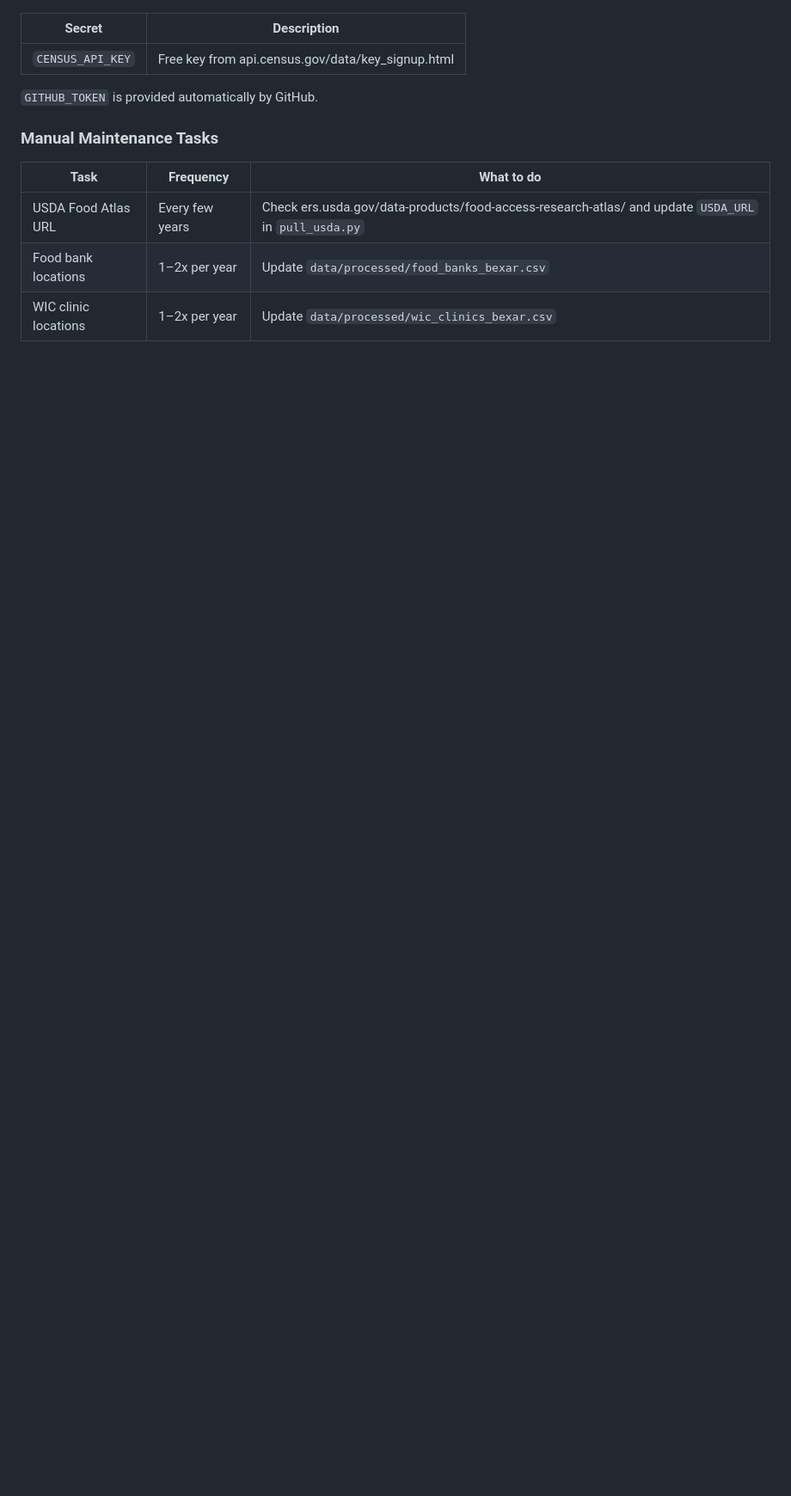
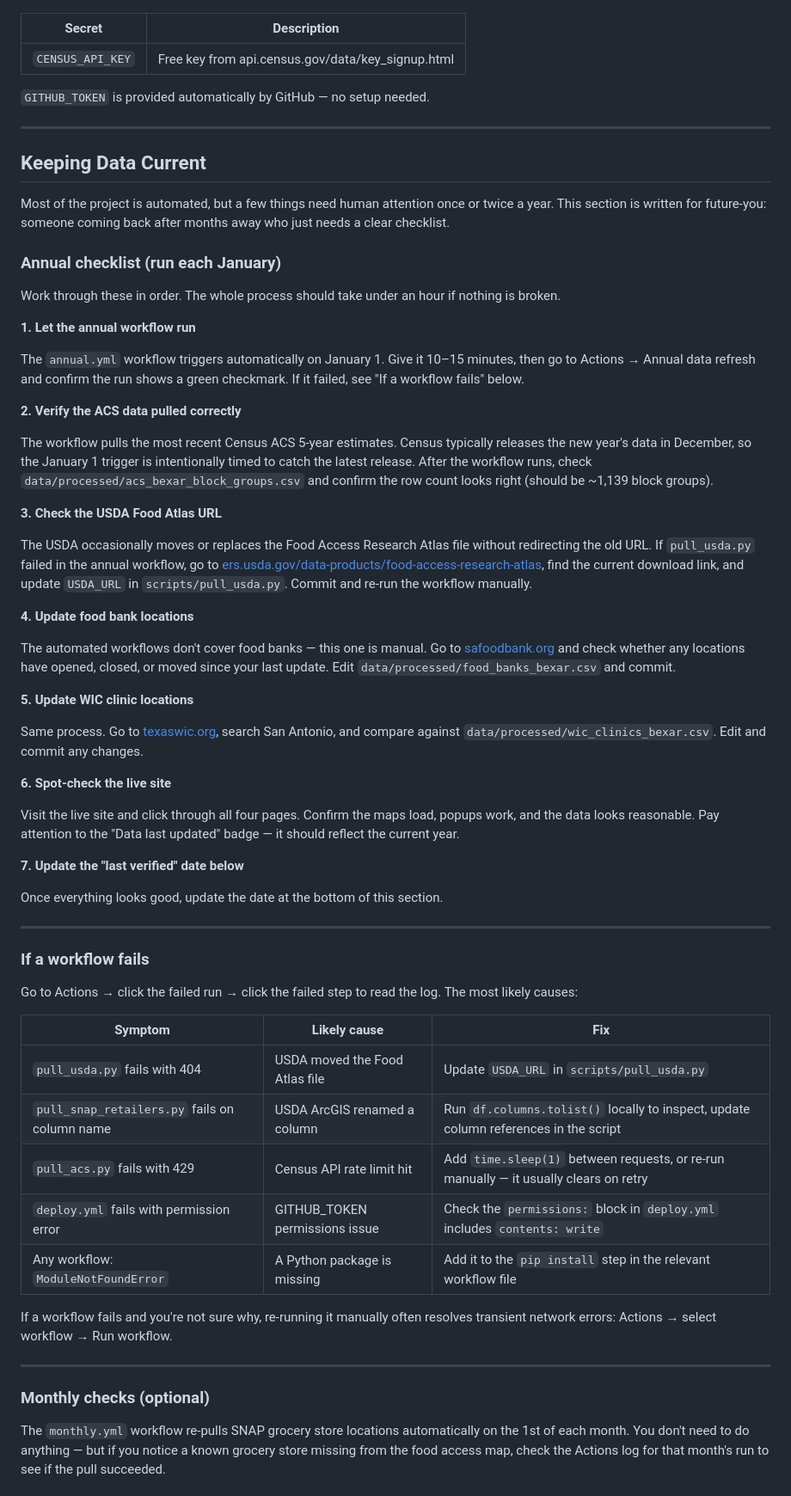
Before and after one commit to abigail-lindemann/sa-housing-food-insecurity, a Markdown page: README.md, the part around one of its changes. Shown at 86% size. Rendered like a GitHub page; blank space fills up the shorter version.

```diff
--- a/README.md
+++ b/README.md
@@ -162,12 +71,65 @@ All workflows include a manual trigger — go to Actions → select workflow →
 |---|---|
 | `CENSUS_API_KEY` | Free key from api.census.gov/data/key_signup.html |
 
-`GITHUB_TOKEN` is provided automatically by GitHub.
+`GITHUB_TOKEN` is provided automatically by GitHub — no setup needed.
 
-### Manual Maintenance Tasks
+---
 
-| Task | Frequency | What to do |
+## Keeping Data Current
+
+Most of the project is automated, but a few things need human attention once or twice a year. This section is written for future-you: someone coming back after months away who just needs a clear checklist.
+
+### Annual checklist (run each January)
+
+Work through these in order. The whole process should take under an hour if nothing is broken.
+
+**1. Let the annual workflow run**
+
+The `annual.yml` workflow triggers automatically on January 1. Give it 10–15 minutes, then go to Actions → Annual data refresh and confirm the run shows a green checkmark. If it failed, see "If a workflow fails" below.
+
+**2. Verify the ACS data pulled correctly**
+
+The workflow pulls the most recent Census ACS 5-year estimates. Census typically releases the new year's data in December, so the January 1 trigger is intentionally timed to catch the latest release. After the workflow runs, check `data/processed/acs_bexar_block_groups.csv` and confirm the row count looks right (should be ~1,139 block groups).
+
+**3. Check the USDA Food Atlas URL**
+
+The USDA occasionally moves or replaces the Food Access Research Atlas file without redirecting the old URL. If `pull_usda.py` failed in the annual workflow, go to [ers.usda.gov/data-products/food-access-research-atlas](https://ers.usda.gov/data-products/food-access-research-atlas/), find the current download link, and update `USDA_URL` in `scripts/pull_usda.py`. Commit and re-run the workflow manually.
+
+**4. Update food bank locations**
+
+The automated workflows don't cover food banks — this one is manual. Go to [safoodbank.org](https://safoodbank.org) and check whether any locations have opened, closed, or moved since your last update. Edit `data/processed/food_banks_bexar.csv` and commit.
+
+**5. Update WIC clinic locations**
+
+Same process. Go to [texaswic.org](https://texaswic.org), search San Antonio, and compare against `data/processed/wic_clinics_bexar.csv`. Edit and commit any changes.
+
+**6. Spot-check the live site**
+
+Visit the live site and click through all four pages. Confirm the maps load, popups work, and the data looks reasonable. Pay attention to the "Data last updated" badge — it should reflect the current year.
+
+**7. Update the "last verified" date below**
+
+Once everything looks good, update the date at the bottom of this section.
+
+---
+
+### If a workflow fails
+
+Go to Actions → click the failed run → click the failed step to read the log. The most likely causes:
+
+| Symptom | Likely cause | Fix |
 |---|---|---|
-| USDA Food Atlas URL | Every few years | Check ers.usda.gov/data-products/food-access-research-atlas/ and update `USDA_URL` in `pull_usda.py` |
-| Food bank locations | 1–2x per year | Update `data/processed/food_banks_bexar.csv` |
-| WIC clinic locations | 1–2x per year | Update `data/processed/wic_clinics_bexar.csv` |
+| `pull_usda.py` fails with 404 | USDA moved the Food Atlas file | Update `USDA_URL` in `scripts/pull_usda.py` |
+| `pull_snap_retailers.py` fails on column name | USDA ArcGIS renamed a column | Run `df.columns.tolist()` locally to inspect, update column references in the script |
+| `pull_acs.py` fails with 429 | Census API rate limit hit | Add `time.sleep(1)` between requests, or re-run manually — it usually clears on retry |
+| `deploy.yml` fails with permission error | GITHUB_TOKEN permissions issue | Check the `permissions:` block in `deploy.yml` includes `contents: write` |
+| Any workflow: `ModuleNotFoundError` | A Python package is missing | Add it to the `pip install` step in the relevant workflow file |
+
+If a workflow fails and you're not sure why, re-running it manually often resolves transient network errors: Actions → select workflow → Run workflow.
+
+---
+
+### Monthly checks (optional)
+
+The `monthly.yml` workflow re-pulls SNAP grocery store locations automatically on the 1st of each month. You don't need to do anything — but if you notice a known grocery store missing from the food access map, check the Actions log for that month's run to see if the pull succeeded.
+
```
Also changed, not shown: other parts of README.md (+89 -121 lines).
